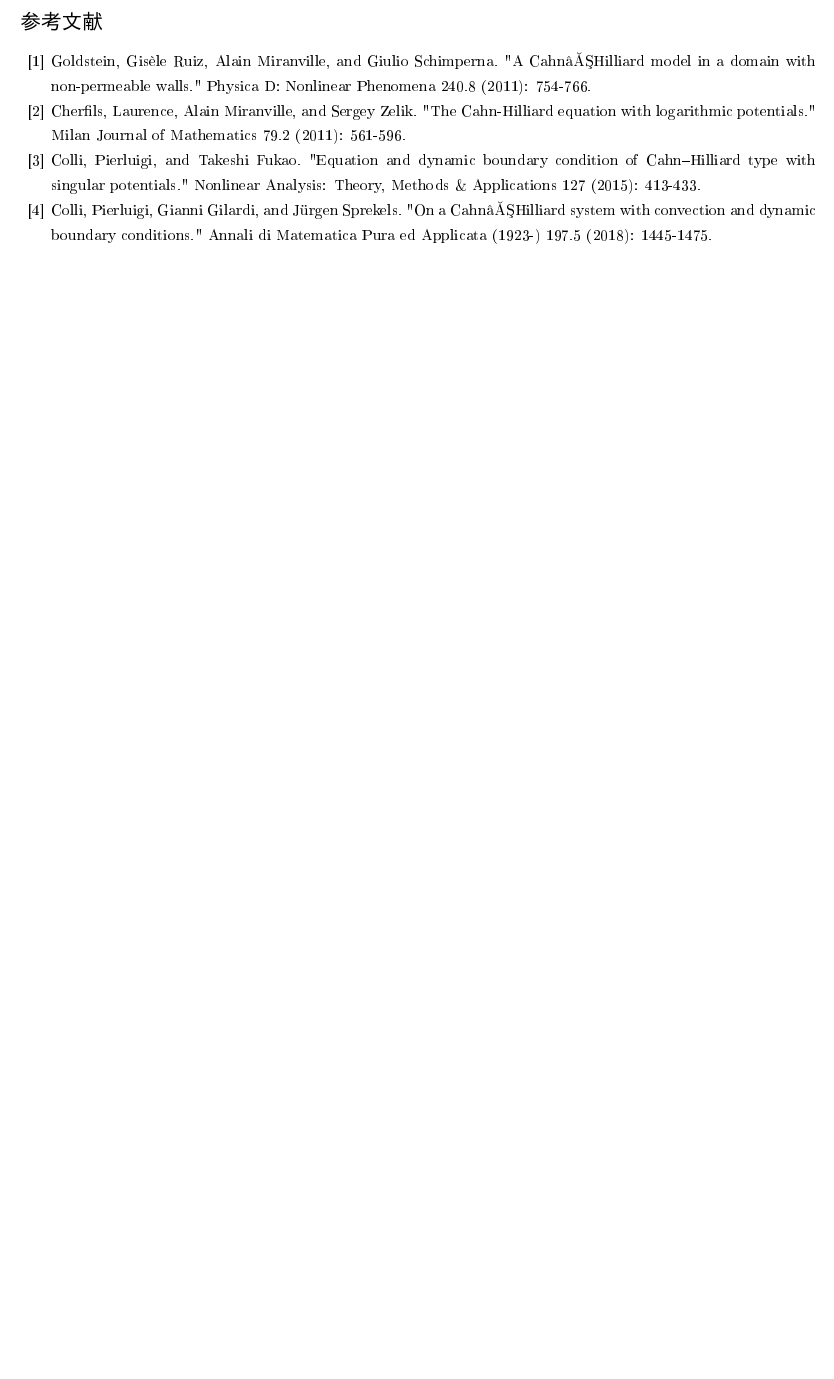
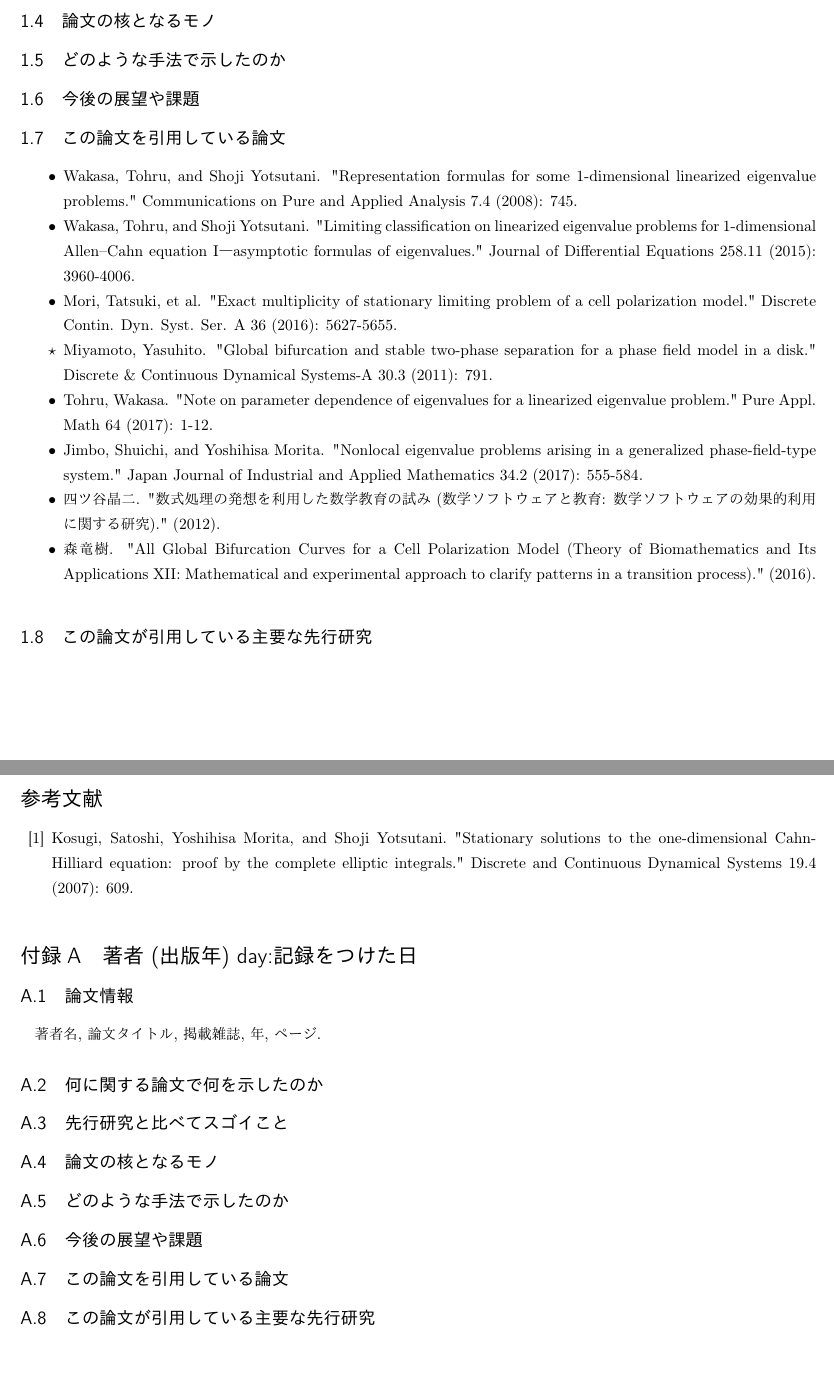
Before and after one commit to k16kgw/CahnHilliardEquation, a LaTeX document (reference.tex): part of the page before the commit and two parts of pages 2 and 3 of 4 after it, the two joined at a grey line, cut at the place of the change, the shorter picture padded with empty space. The pictures show the PDF file reference.pdf that the author committed with the source.

Commit message:
200312 KosugiMoritaYotsutani2007

```diff
--- a/reference.tex
+++ b/reference.tex
@@ -23,6 +22,70 @@
 \maketitle
 \tableofcontents
 
-\section{Cahn-Hilliard equation}
-引用被引用関係を有向グラフにまとめる.
+\newpage
 
+\section{Kosugi, Morita, Yotsutani (2007) day:2020.03.12}
+	\subsection{論文情報}
+		Kosugi, Satoshi, Yoshihisa Morita, and Shoji Yotsutani. "Stationary solutions to the one-dimensional Cahn-Hilliard equation: proof by the complete elliptic integrals." Discrete and Continuous Dynamical Systems 19.4 (2007): 609.
+
+	\subsection{何に関する論文で何を示したのか}
+		空間1次元のカーン＝ヒリアード方程式の定常解を書き下した．
+		また拡散係数が消失する漸近極限でも大域分岐ダイアグラムを描いた．
+		\begin{equation}\left\{\begin{array}{ll}
+			\varepsilon^{2} \frac{d^{2} u}{d x^{2}}(x)+f(u(x))-a=0,\quad x \in(0,1) \\
+			\frac{d u}{d x}(x)=0,\quad x=0,1 \\
+			m=\int_{0}^{1} u(x) d x,\quad a=\int_{0}^{1} f(u(x)) d x
+		\end{array} \right.\end{equation}
+		但し$f(u) = u^3 - u$．
+
+	\subsection{先行研究と比べてスゴイこと}
+		解をヤコビの楕円関数と完全楕円積分を用いて陽に書き下した．
+
+	\subsection{論文の核となるモノ}
+
+	\subsection{どのような手法で示したのか}
+
+	\subsection{今後の展望や課題}
+
+	\subsection{この論文を引用している論文}
+		\begin{itemize}
+			\item Wakasa, Tohru, and Shoji Yotsutani. "Representation formulas for some 1-dimensional linearized eigenvalue problems." Communications on Pure and Applied Analysis 7.4 (2008): 745.
+			\item Wakasa, Tohru, and Shoji Yotsutani. "Limiting classification on linearized eigenvalue problems for 1-dimensional Allen–Cahn equation I—asymptotic formulas of eigenvalues." Journal of Differential Equations 258.11 (2015): 3960-4006.
+			\item Mori, Tatsuki, et al. "Exact multiplicity of stationary limiting problem of a cell polarization model." Discrete Contin. Dyn. Syst. Ser. A 36 (2016): 5627-5655.
+			\item[$\star$] Miyamoto, Yasuhito. "Global bifurcation and stable two-phase separation for a phase field model in a disk." Discrete \& Continuous Dynamical Systems-A 30.3 (2011): 791.
+			\item Tohru, Wakasa. "Note on parameter dependence of eigenvalues for a linearized eigenvalue problem." Pure Appl. Math 64 (2017): 1-12.
+			\item Jimbo, Shuichi, and Yoshihisa Morita. "Nonlocal eigenvalue problems arising in a generalized phase-field-type system." Japan Journal of Industrial and Applied Mathematics 34.2 (2017): 555-584.
+			\item 四ツ谷晶二. "数式処理の発想を利用した数学教育の試み (数学ソフトウェアと教育: 数学ソフトウェアの効果的利用に関する研究)." (2012).
+			\item 森竜樹. "All Global Bifurcation Curves for a Cell Polarization Model (Theory of Biomathematics and Its Applications XII: Mathematical and experimental approach to clarify patterns in a transition process)." (2016).
+		\end{itemize}
+
+	\subsection{この論文が引用している主要な先行研究}
+
+\newpage
+
+\begin{thebibliography}{99}
+	\bibitem{KosugiMoritaYotsutani2007}
+	Kosugi, Satoshi, Yoshihisa Morita, and Shoji Yotsutani. "Stationary solutions to the one-dimensional Cahn-Hilliard equation: proof by the complete elliptic integrals." Discrete and Continuous Dynamical Systems 19.4 (2007): 609.
+\end{thebibliography}
+
+\appendix
+
+\section{著者 (出版年) day:記録をつけた日}
+	\subsection{論文情報}
+		著者名, 論文タイトル, 掲載雑誌, 年, ページ.
+
+	\subsection{何に関する論文で何を示したのか}
+
+	\subsection{先行研究と比べてスゴイこと}
+
+	\subsection{論文の核となるモノ}
+
+	\subsection{どのような手法で示したのか}
+
+	\subsection{今後の展望や課題}
+
+	\subsection{この論文を引用している論文}
+
+	\subsection{この論文が引用している主要な先行研究}
+
+\newpage
@@ -36,15 +106,4 @@
         \draw[->] (\u) -- (\v);
 \end{tikzpicture}
 
-\begin{thebibliography}{99}
-	\bibitem{GoldsteinMiranvilleSchimperna2011}
-	Goldstein, Gis\`ele Ruiz, Alain Miranville, and Giulio Schimperna. "A Cahn–Hilliard model in a domain with non-permeable walls." Physica D: Nonlinear Phenomena 240.8 (2011): 754-766.
-	\bibitem{LaurenceMiranvilleZelik2011}
-	Cherfils, Laurence, Alain Miranville, and Sergey Zelik. "The Cahn-Hilliard equation with logarithmic potentials." Milan Journal of Mathematics 79.2 (2011): 561-596.
-	\bibitem{ColliFukao2015}
-	Colli, Pierluigi, and Takeshi Fukao. "Equation and dynamic boundary condition of Cahn--Hilliard type with singular potentials." Nonlinear Analysis: Theory, Methods \& Applications 127 (2015): 413-433.
-	\bibitem{ColliGilardiSprekels2018}
-	Colli, Pierluigi, Gianni Gilardi, and J\"urgen Sprekels. "On a Cahn–Hilliard system with convection and dynamic boundary conditions." Annali di Matematica Pura ed Applicata (1923-) 197.5 (2018): 1445-1475.
-\end{thebibliography}
-
 \end{document}
```
Also changed, not shown: reference.pdf, reference.tex (20 more changed lines), 6 other files.
